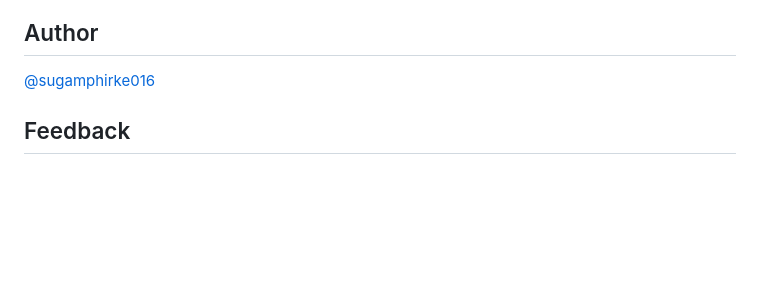
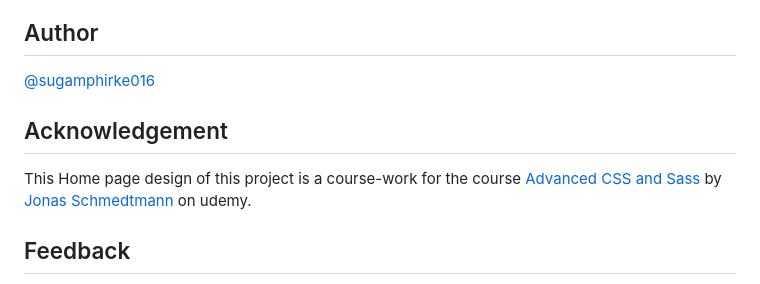
Before and after one commit to sugamphirke016/Natours, a Markdown page: README.md, the part around the change printed below. Drawn GitHub-style; blank space fills up the shorter version.

```diff
--- a/README.md
+++ b/README.md
@@ -126,6 +128,10 @@ Start the server
 ## Author
 
 [@sugamphirke016](https://www.github.com/sugamphirke016)
+
+## Acknowledgement
+
+This Home page design of this project is a course-work for the course [Advanced CSS and Sass](https://www.udemy.com/course/advanced-css-and-sass/) by [Jonas Schmedtmann](https://codingheroes.io/) on udemy.
 
 ## Feedback
 
```
Also changed, not shown: other parts of README.md (+2 -0 lines).
